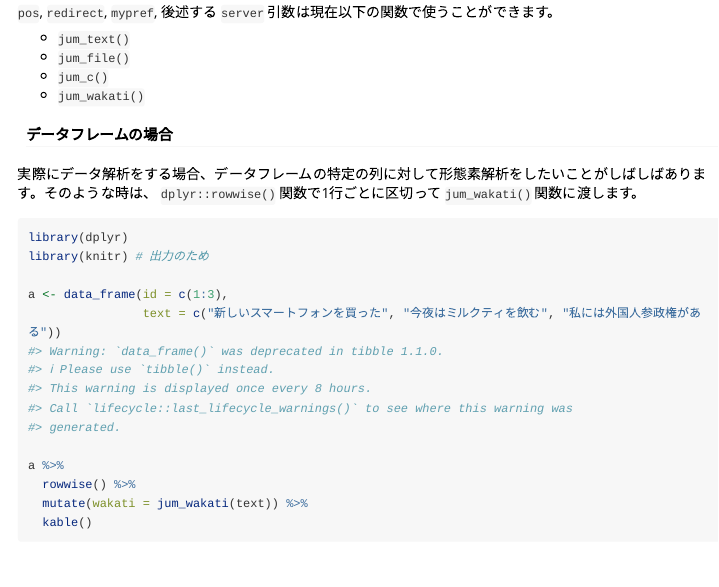
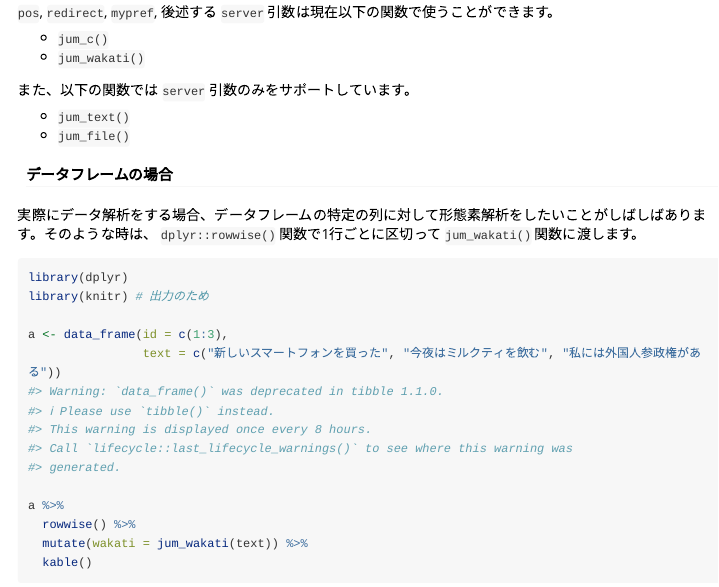
Before and after one commit to ymattu/rjumanpp, an R Markdown document (vignettes/rjumanpp.Rmd): the page in a window 1100 px wide, from 2590 px down. Rendered offline with R 4.5, knitr and Pandoc, with nearby package versions; some code elsewhere in the file could not run offline; long lines of code are wrapped; common packages that the code uses without loading them are loaded.

Commit message:
update vignette

```diff
--- a/vignettes/rjumanpp.Rmd
+++ b/vignettes/rjumanpp.Rmd
@@ -118,10 +118,13 @@ jum_wakati("私はけんさくえんじんぐーぐるを使う", pos = "名詞"
 #### 引数を使える関数
 `pos`, `redirect`, `mypref`, 後述する `server` 引数は現在以下の関数で使うことができます。
 
+- `jum_c()`
+- `jum_wakati()`
+
+また、以下の関数では `server` 引数のみをサポートしています。
+
 - `jum_text()`
 - `jum_file()`
-- `jum_c()`
-- `jum_wakati()`
 
 #### データフレームの場合
 実際にデータ解析をする場合、データフレームの特定の列に対して形態素解析をしたいことがしばしばあります。そのような時は、 `dplyr::rowwise()` 関数で1行ごとに区切って `jum_wakati()`  関数に渡します。
```
Also changed, not shown: 4 other files.
